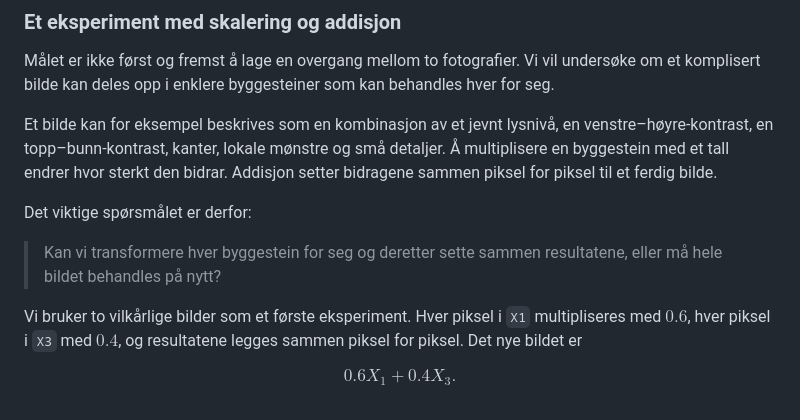
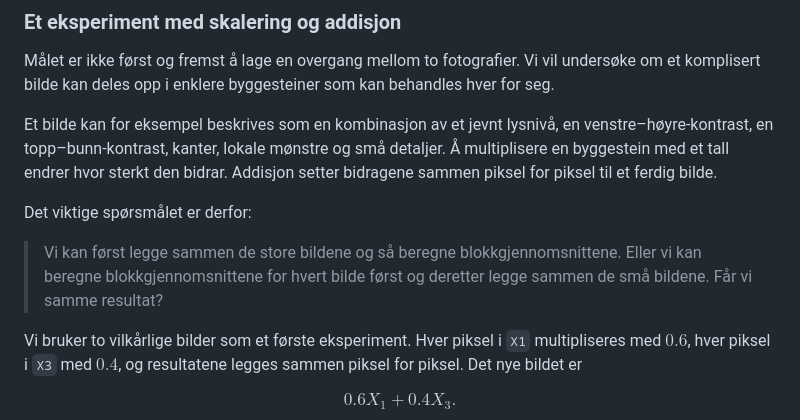
Before and after one commit to aacchhee/ingmat3a_ntnu, a Markdown page: _includes/linalg/uke3.md, the part around the change. Rendered like a GitHub page.

Commit message:
Clarify the linearity experiment question

```diff
--- a/_includes/linalg/uke3.md
+++ b/_includes/linalg/uke3.md
@@ -395,7 +395,7 @@ Et bilde kan for eksempel beskrives som en kombinasjon av et jevnt lysnivå, en
 
 Det viktige spørsmålet er derfor:
 
-> Kan vi transformere hver byggestein for seg og deretter sette sammen resultatene, eller må hele bildet behandles på nytt?
+> Vi kan først legge sammen de store bildene og så beregne blokkgjennomsnittene. Eller vi kan beregne blokkgjennomsnittene for hvert bilde først og deretter legge sammen de små bildene. Får vi samme resultat?
 
 Vi bruker to vilkårlige bilder som et første eksperiment. Hver piksel i `X1` multipliseres med $0.6$, hver piksel i `X3` med $0.4$, og resultatene legges sammen piksel for piksel. Det nye bildet er
 
```
